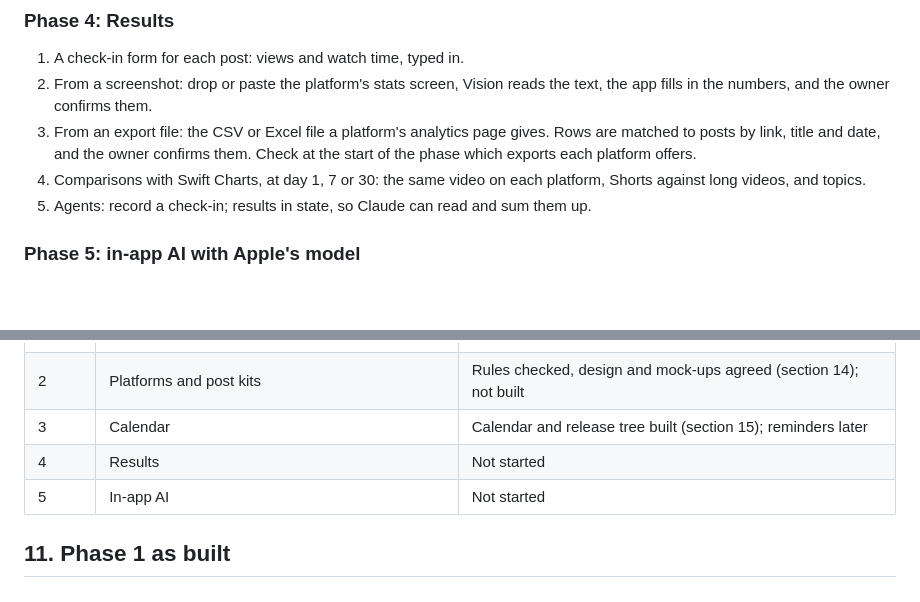
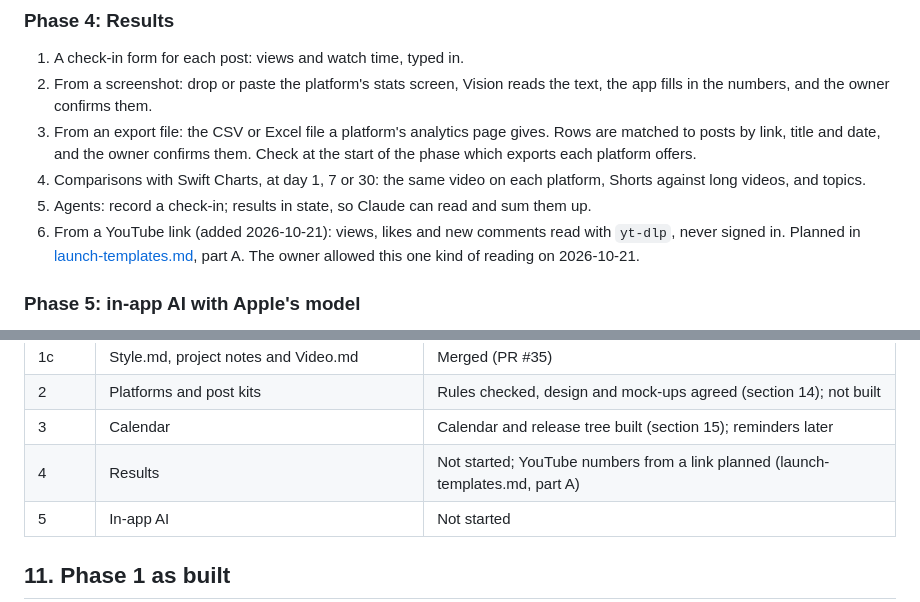
Before and after one commit to yamparalarahul27/YamVideoMacApp, a Markdown page: docs/plans/distribution.md, 2 parts joined by grey strips. GitHub-like rendering; blank space fills up the shorter version.

```diff
--- a/docs/plans/distribution.md
+++ b/docs/plans/distribution.md
@@ -198,6 +198,9 @@ defaults and agent-chosen IDs, errors that say what is allowed, the module in ag
 4. Comparisons with Swift Charts, at day 1, 7 or 30: the same video on each platform,
    Shorts against long videos, and topics.
 5. Agents: record a check-in; results in state, so Claude can read and sum them up.
+6. From a YouTube link (added 2026-10-21): views, likes and new comments read with
+   `yt-dlp`, never signed in. Planned in [launch-templates.md](launch-templates.md),
+   part A. The owner allowed this one kind of reading on 2026-10-21.
 
 ### Phase 5: in-app AI with Apple's model
 
@@ -234,7 +237,7 @@ by `yamvideoctl`.
 | 1c | Style.md, project notes and Video.md | Merged (PR #35) |
 | 2 | Platforms and post kits | Rules checked, design and mock-ups agreed (section 14); not built |
 | 3 | Calendar | Calendar and release tree built (section 15); reminders later |
-| 4 | Results | Not started |
+| 4 | Results | Not started; YouTube numbers from a link planned (launch-templates.md, part A) |
 | 5 | In-app AI | Not started |
 
 ## 11. Phase 1 as built
```
Also changed, not shown: docs/channel/Style.md (+1 -1 lines), docs/plans/launch-templates.md (added, +161 -0 lines).
